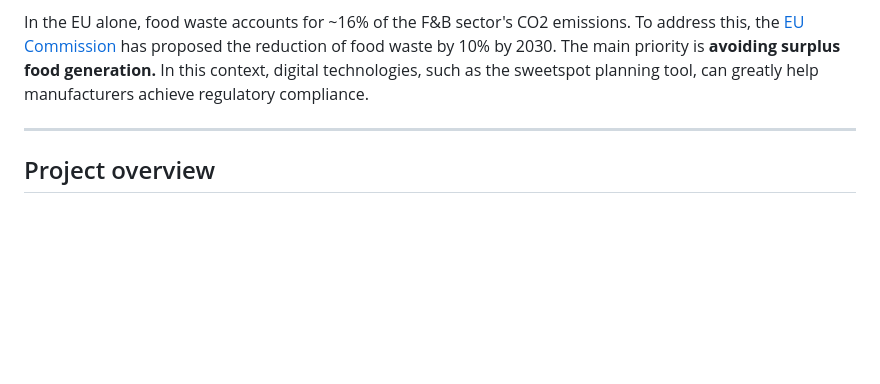
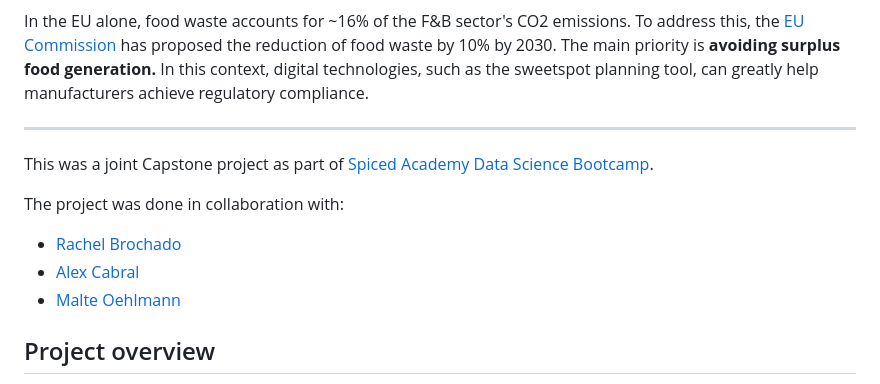
Before and after one commit to vlatko-v/sweet-spot-donut-sales-forecasting, a Markdown page: README.md, the part around the change. Rendered like a GitHub page; blank space fills up the shorter version.

```diff
--- a/README.md
+++ b/README.md
@@ -11,6 +11,17 @@ In light of this challenge, this project aims to ameliorate the issue of food wa
 In the EU alone, food waste accounts for ~16% of the F&B sector's CO2 emissions. To address this, the [EU Commission](https://food.ec.europa.eu/safety/food-waste/eu-actions-against-food-waste/food-waste-measurement_en) has proposed the reduction of food waste by 10% by 2030. The main priority is **avoiding surplus food generation.** In this context, digital technologies, such as the sweetspot planning tool, can greatly help manufacturers achieve regulatory compliance.
 
 ---
+
+This was a joint Capstone project as part of [Spiced Academy Data Science Bootcamp](https://www.spiced-academy.com/en/program/data-science).
+
+The project was done in collaboration with:
+
+* [Rachel Brochado](https://github.com/mrachelb)
+* [Alex Cabral](https://github.com/AlleeCabral)
+* [Malte Oehlmann](https://github.com/malte-oehlmann)
+
+</br>
+
 
 ## Project overview
 
```
